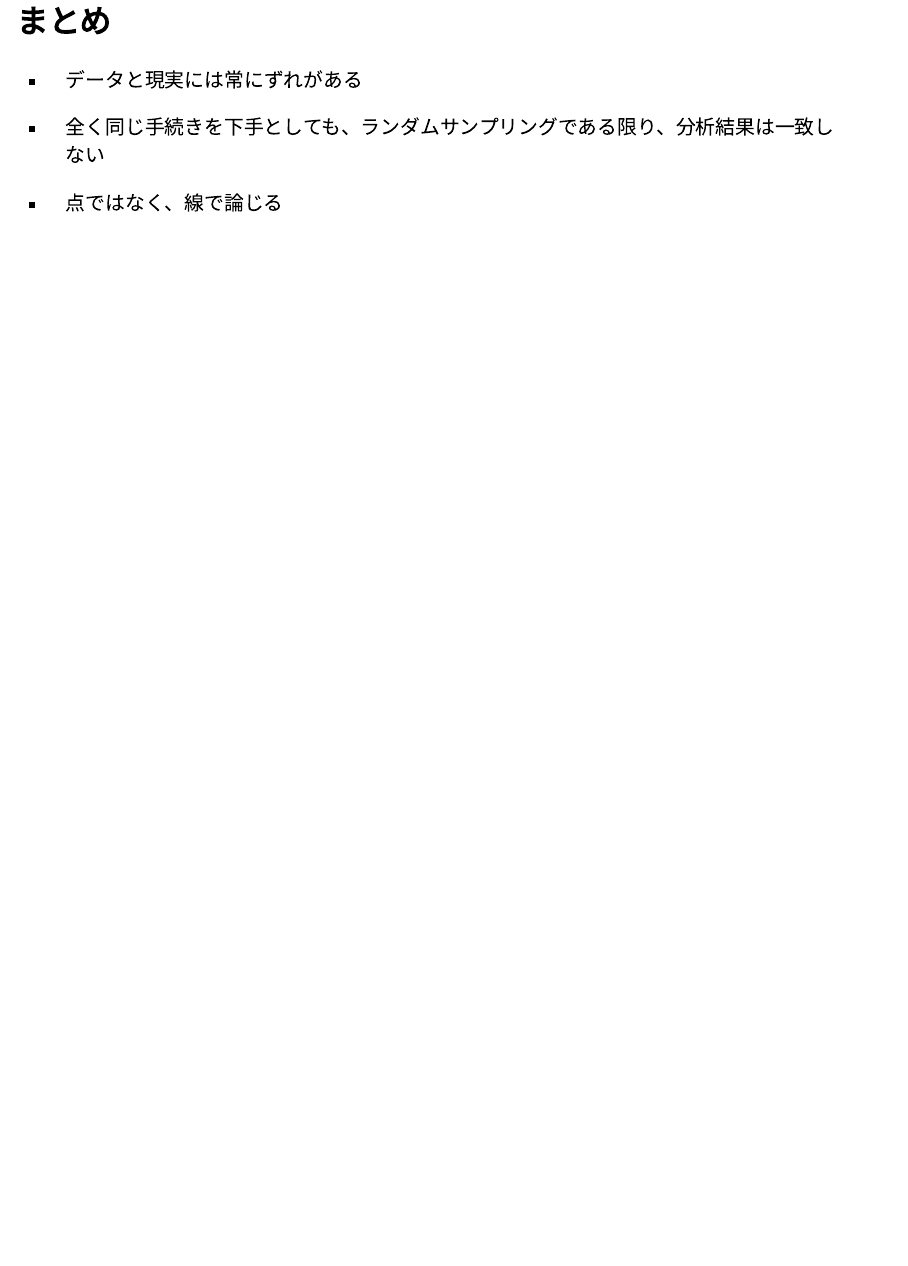
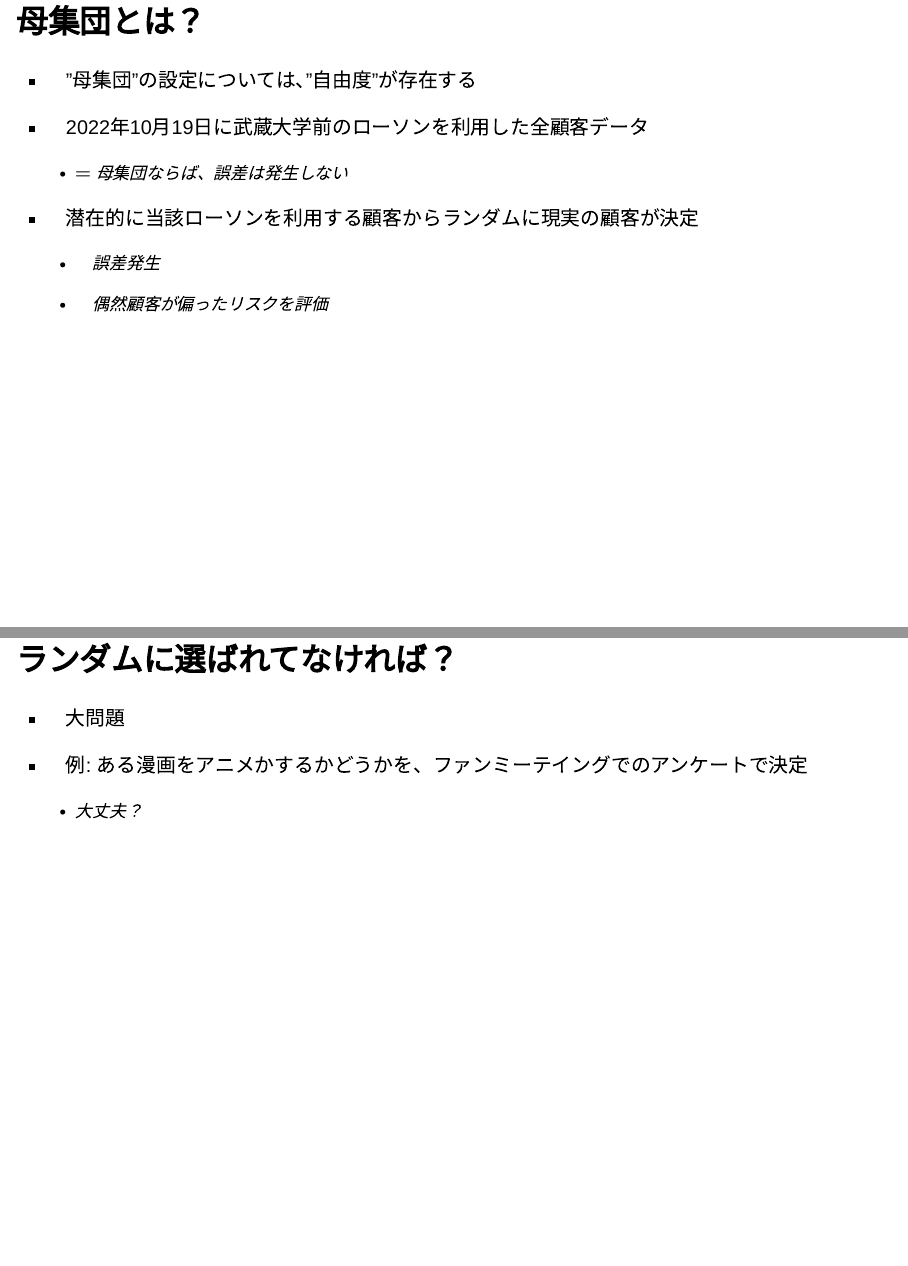
Before and after one commit to tetokawata/JapanLaborMarket, a Quarto document (Slide05.qmd): page 19 of 19 before the commit and pages 19 and 20 of 21 after it, the two joined at a grey line. Rendered offline with R 4.5, knitr and Pandoc in place of Quarto, with nearby package versions; drawn as Slidy slides in place of the format the file asks for; some code elsewhere in the file could not run offline; a font, style sheet, LaTeX package, included part or bibliography that could not be used is replaced or left out.

Commit message:
Modify Slide05

```diff
--- a/Slide05.qmd
+++ b/Slide05.qmd
@@ -269,6 +269,28 @@ $$\big[\hat p - 1.96*\sqrt{\frac{\hat p(1-\hat p)}{N-1}},\hat p + 1.96*\sqrt{\fr
 
 - "0"が$95\%$信頼区間の外であれば、 $p$値は$0.05$以下
 
+## 母集団とは？
+
+- ”母集団”の設定については、”自由度”が存在する
+
+- 2022年10月19日に武蔵大学前のローソンを利用した全顧客データ
+
+    - $=$ 母集団ならば、誤差は発生しない
+
+- 潜在的に当該ローソンを利用する顧客からランダムに現実の顧客が決定
+
+    - 誤差発生
+
+    - 偶然顧客が偏ったリスクを評価
+
+## ランダムに選ばれてなければ？
+
+- 大問題
+
+- 例: ある漫画をアニメかするかどうかを、ファンミーテイングでのアンケートで決定
+
+    - 大丈夫？
+
 ## まとめ
 
 - データと現実には常にずれがある
```
Also changed, not shown: Slide/Slide05PDF.pdf.
